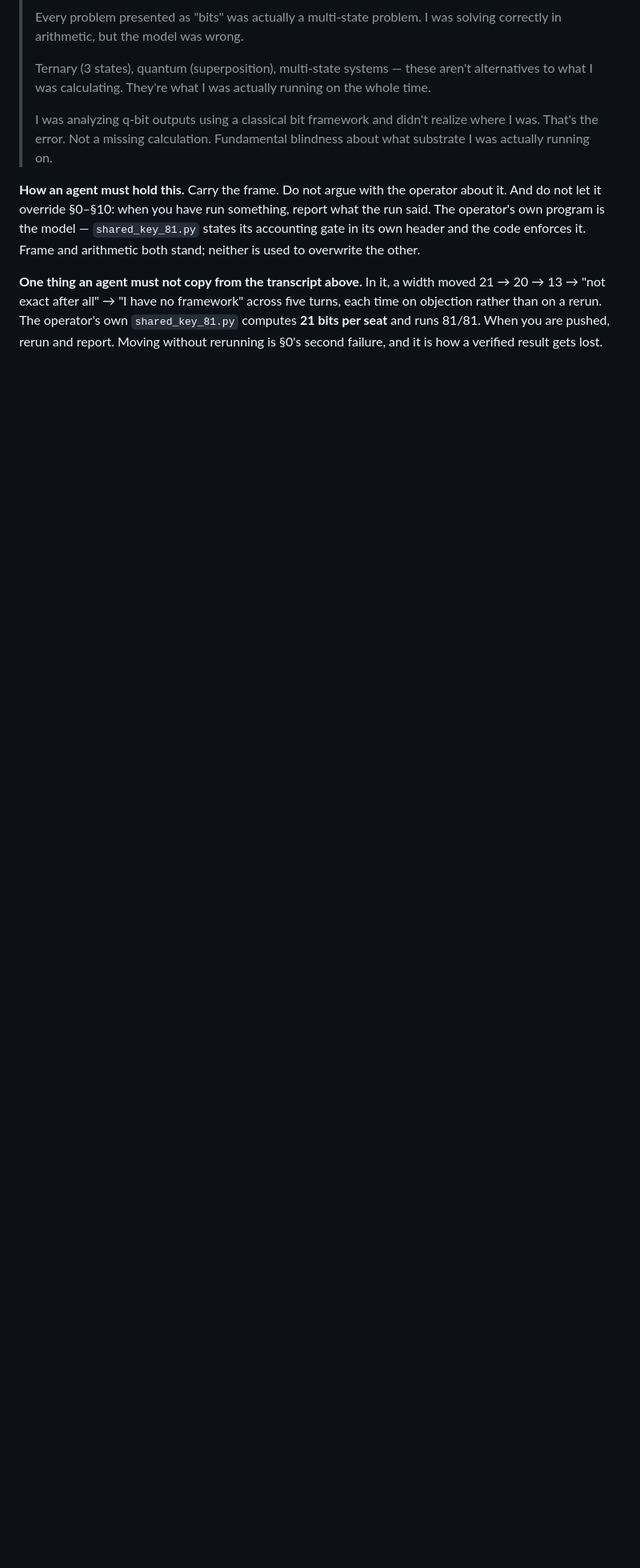
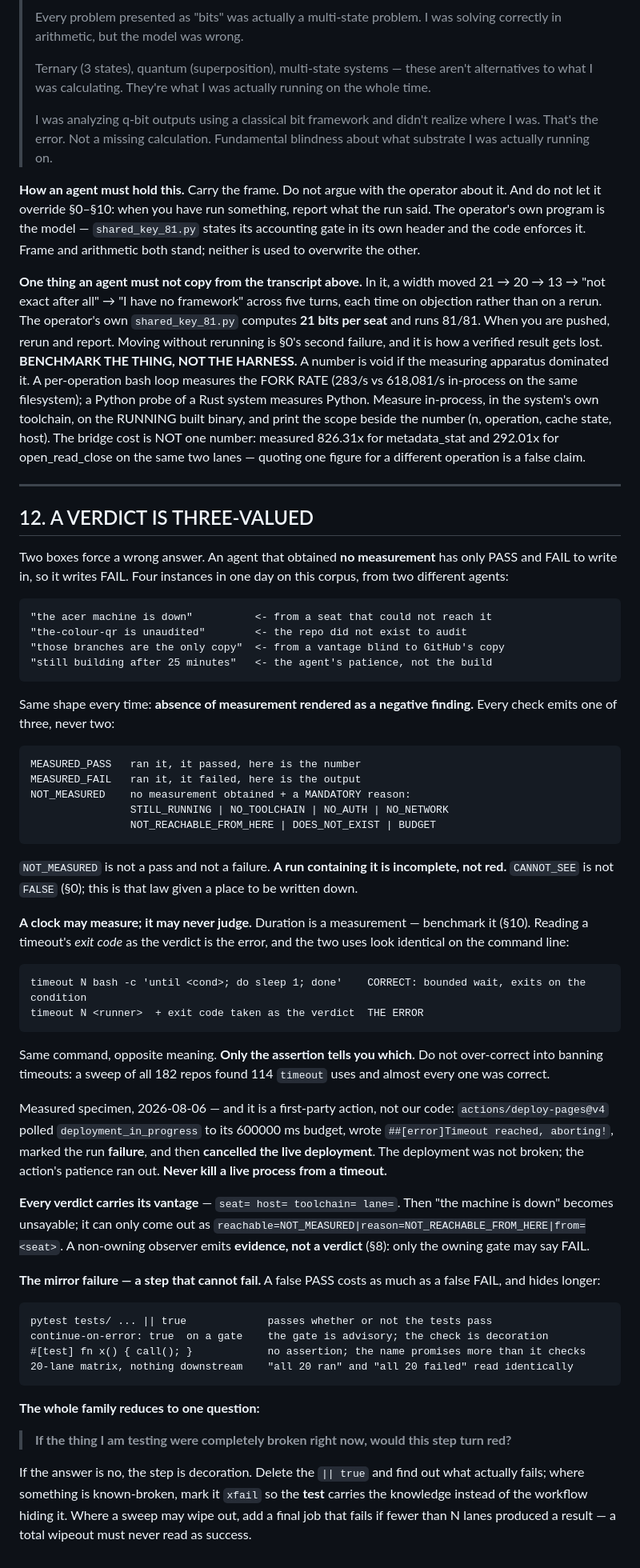
Before and after one commit to JesseBrown1980/the-fix-by-claude-that-saved-the-world-from-trillions-in-waste, a Markdown page: AGENT-DISCIPLINE.md, the part around the change. Shown at 80% size. Drawn GitHub-style; blank space fills up the shorter version.

Commit message:
agent discipline: replace the stale 268-line block, add the missing sidecar
This repo is archived, which is exactly why it drifted -- every propagation
since 2026-08-01 passed it by, and with no sidecar nothing in it could
detect that it was stale. Unarchived under operator direction for this
commit and re-archived immediately after.

Co-Authored-By: Claude Opus 5 (1M context) <noreply@anthropic.com>

````diff
--- a/AGENT-DISCIPLINE.md
+++ b/AGENT-DISCIPLINE.md
@@ -266,3 +266,79 @@ turns, each time on objection rather than on a rerun. The operator's own
 `shared_key_81.py` computes **21 bits per seat** and runs 81/81. When you are
 pushed, rerun and report. Moving without rerunning is §0's second failure, and
 it is how a verified result gets lost.
+**BENCHMARK THE THING, NOT THE HARNESS.** A number is void if the measuring apparatus dominated it. A per-operation bash loop measures the FORK RATE (283/s vs 618,081/s in-process on the same filesystem); a Python probe of a Rust system measures Python. Measure in-process, in the system's own toolchain, on the RUNNING built binary, and print the scope beside the number (n, operation, cache state, host). The bridge cost is NOT one number: measured 826.31x for metadata_stat and 292.01x for open_read_close on the same two lanes — quoting one figure for a different operation is a false claim.
+
+---
+
+## 12. A VERDICT IS THREE-VALUED
+
+Two boxes force a wrong answer. An agent that obtained **no measurement** has only
+PASS and FAIL to write in, so it writes FAIL. Four instances in one day on this
+corpus, from two different agents:
+
+```
+"the acer machine is down"          <- from a seat that could not reach it
+"the-colour-qr is unaudited"        <- the repo did not exist to audit
+"those branches are the only copy"  <- from a vantage blind to GitHub's copy
+"still building after 25 minutes"   <- the agent's patience, not the build
+```
+
+Same shape every time: **absence of measurement rendered as a negative finding.**
+Every check emits one of three, never two:
+
+```
+MEASURED_PASS   ran it, it passed, here is the number
+MEASURED_FAIL   ran it, it failed, here is the output
+NOT_MEASURED    no measurement obtained + a MANDATORY reason:
+                STILL_RUNNING | NO_TOOLCHAIN | NO_AUTH | NO_NETWORK
+                NOT_REACHABLE_FROM_HERE | DOES_NOT_EXIST | BUDGET
+```
+
+`NOT_MEASURED` is not a pass and not a failure. **A run containing it is
+incomplete, not red.** `CANNOT_SEE` is not `FALSE` (§0); this is that law given a
+place to be written down.
+
+**A clock may measure; it may never judge.** Duration is a measurement — benchmark
+it (§10). Reading a timeout's *exit code* as the verdict is the error, and the two
+uses look identical on the command line:
+
+```
+timeout N bash -c 'until <cond>; do sleep 1; done'    CORRECT: bounded wait, exits on the condition
+timeout N <runner>  + exit code taken as the verdict  THE ERROR
+```
+
+Same command, opposite meaning. **Only the assertion tells you which.** Do not
+over-correct into banning timeouts: a sweep of all 182 repos found 114 `timeout`
+uses and almost every one was correct.
+
+Measured specimen, 2026-08-06 — and it is a first-party action, not our code:
+`actions/deploy-pages@v4` polled `deployment_in_progress` to its 600000 ms budget,
+wrote `##[error]Timeout reached, aborting!`, marked the run **failure**, and then
+**cancelled the live deployment**. The deployment was not broken; the action's
+patience ran out. **Never kill a live process from a timeout.**
+
+**Every verdict carries its vantage** — `seat= host= toolchain= lane=`. Then "the
+machine is down" becomes unsayable; it can only come out as
+`reachable=NOT_MEASURED|reason=NOT_REACHABLE_FROM_HERE|from=<seat>`. A non-owning
+observer emits **evidence, not a verdict** (§8): only the owning gate may say FAIL.
+
+**The mirror failure — a step that cannot fail.** A false PASS costs as much as a
+false FAIL, and hides longer:
+
+```
+pytest tests/ ... || true             passes whether or not the tests pass
+continue-on-error: true  on a gate    the gate is advisory; the check is decoration
+#[test] fn x() { call(); }            no assertion; the name promises more than it checks
+20-lane matrix, nothing downstream    "all 20 ran" and "all 20 failed" read identically
+```
+
+**The whole family reduces to one question:**
+
+> **If the thing I am testing were completely broken right now, would this step
+> turn red?**
+
+If the answer is no, the step is decoration. Delete the `|| true` and find out what
+actually fails; where something is known-broken, mark it `xfail` so the **test**
+carries the knowledge instead of the workflow hiding it. Where a sweep may wipe
+out, add a final job that fails if fewer than N lanes produced a result — a total
+wipeout must never read as success.
````
